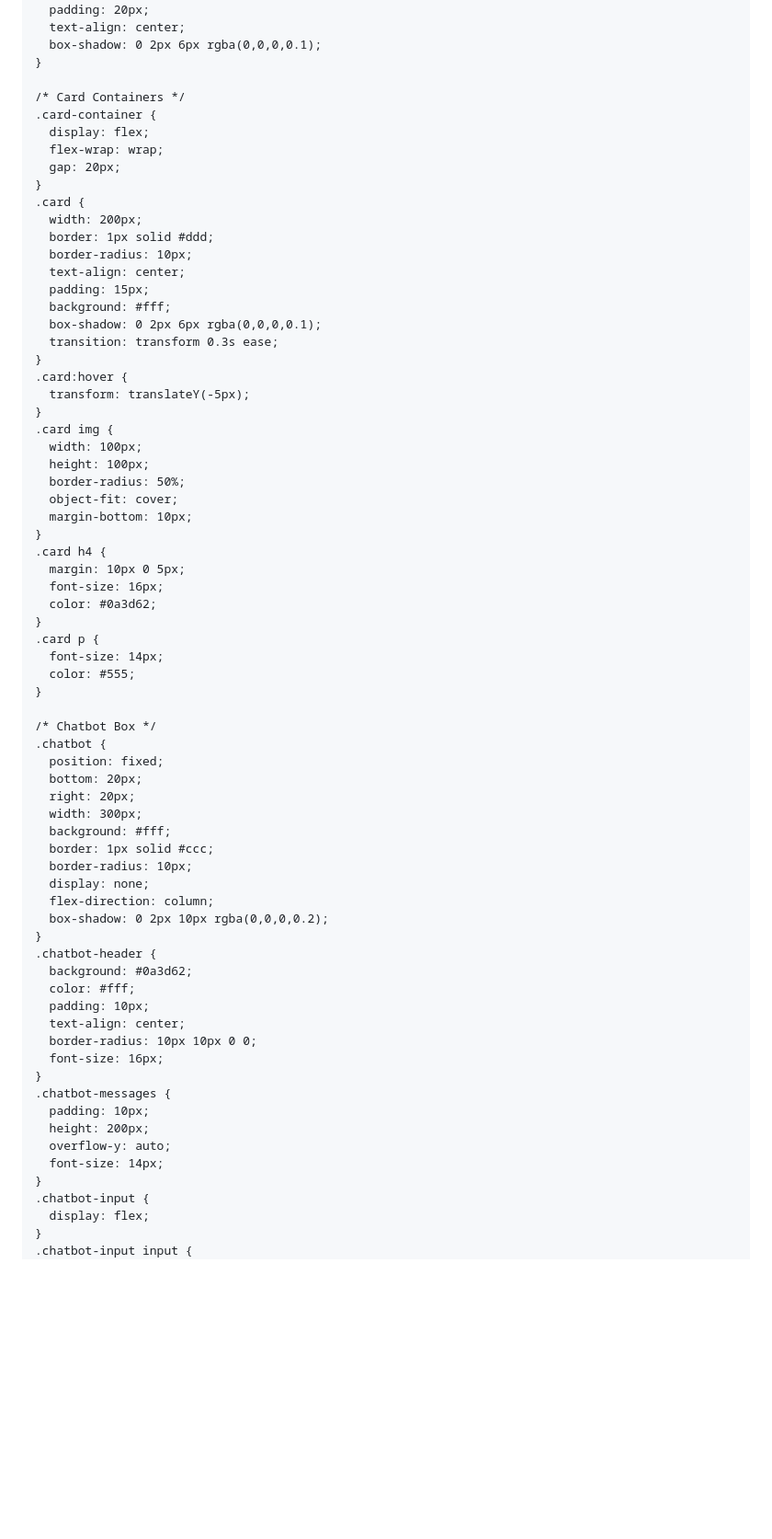
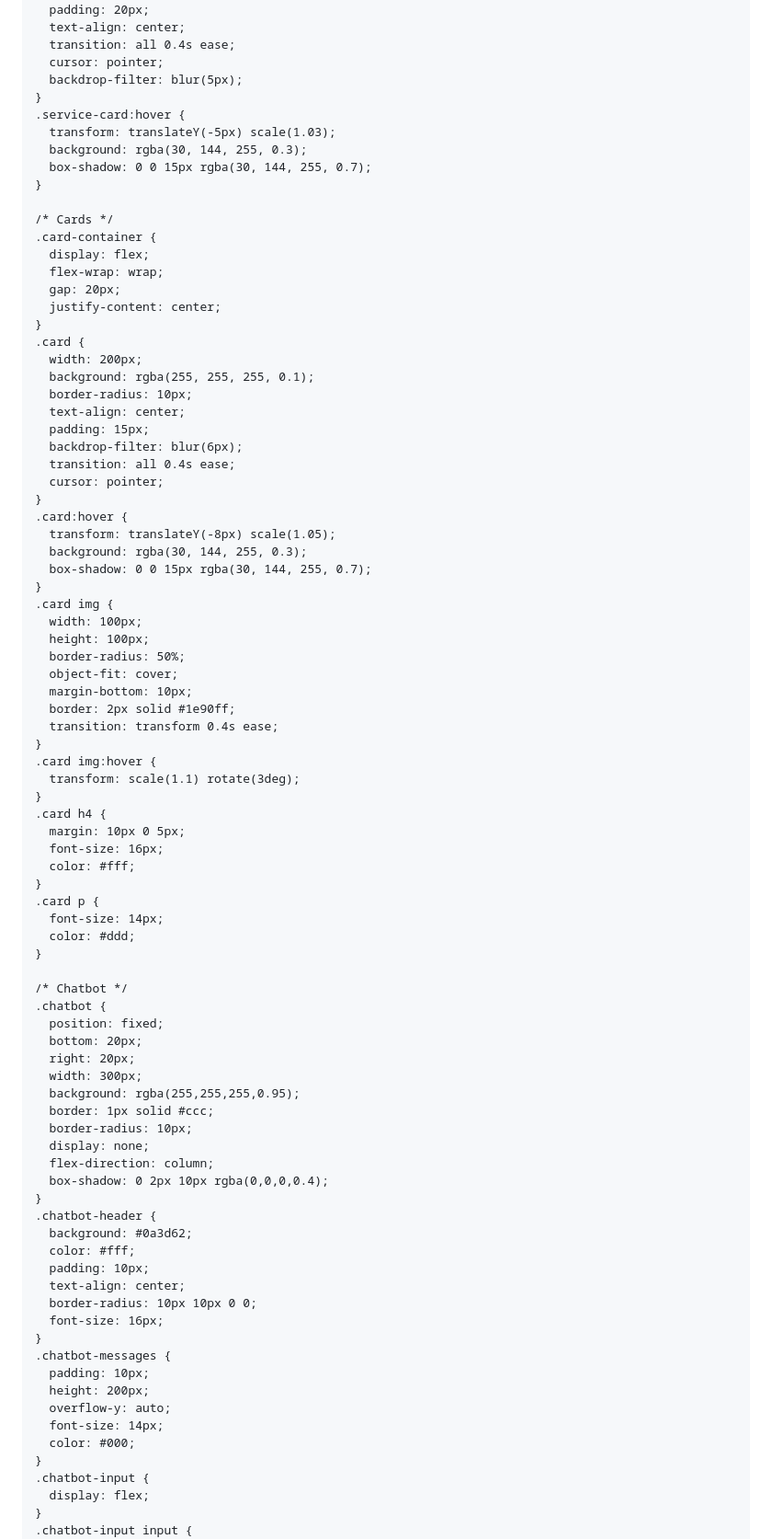
Before and after one commit to amira404/El-shaf3iee-portfolio, a Markdown page: README.md, the part around the change printed below. Shown: that part at 92% size. Drawn GitHub-style; blank space fills up the shorter version.

```diff
--- a/README.md
+++ b/README.md
@@ -83,27 +108,37 @@
       border-radius: 10px;
       padding: 20px;
       text-align: center;
-      box-shadow: 0 2px 6px rgba(0,0,0,0.1);
+      transition: all 0.4s ease;
+      cursor: pointer;
+      backdrop-filter: blur(5px);
+    }
+    .service-card:hover {
+      transform: translateY(-5px) scale(1.03);
+      background: rgba(30, 144, 255, 0.3);
+      box-shadow: 0 0 15px rgba(30, 144, 255, 0.7);
     }
 
-    /* Card Containers */
+    /* Cards */
     .card-container {
       display: flex;
       flex-wrap: wrap;
       gap: 20px;
+      justify-content: center;
     }
     .card {
       width: 200px;
-      border: 1px solid #ddd;
+      background: rgba(255, 255, 255, 0.1);
       border-radius: 10px;
       text-align: center;
       padding: 15px;
-      background: #fff;
-      box-shadow: 0 2px 6px rgba(0,0,0,0.1);
-      transition: transform 0.3s ease;
+      backdrop-filter: blur(6px);
+      transition: all 0.4s ease;
+      cursor: pointer;
     }
     .card:hover {
-      transform: translateY(-5px);
+      transform: translateY(-8px) scale(1.05);
+      background: rgba(30, 144, 255, 0.3);
+      box-shadow: 0 0 15px rgba(30, 144, 255, 0.7);
     }
     .card img {
       width: 100px;
@@ -111,29 +146,34 @@
       border-radius: 50%;
       object-fit: cover;
       margin-bottom: 10px;
+      border: 2px solid #1e90ff;
+      transition: transform 0.4s ease;
+    }
+    .card img:hover {
+      transform: scale(1.1) rotate(3deg);
     }
     .card h4 {
       margin: 10px 0 5px;
       font-size: 16px;
-      color: #0a3d62;
+      color: #fff;
     }
     .card p {
       font-size: 14px;
-      color: #555;
+      color: #ddd;
     }
 
-    /* Chatbot Box */
+    /* Chatbot */
     .chatbot {
       position: fixed;
       bottom: 20px;
       right: 20px;
       width: 300px;
-      background: #fff;
+      background: rgba(255,255,255,0.95);
       border: 1px solid #ccc;
       border-radius: 10px;
       display: none;
       flex-direction: column;
-      box-shadow: 0 2px 10px rgba(0,0,0,0.2);
+      box-shadow: 0 2px 10px rgba(0,0,0,0.4);
     }
     .chatbot-header {
       background: #0a3d62;
@@ -148,6 +188,7 @@
       height: 200px;
       overflow-y: auto;
       font-size: 14px;
+      color: #000;
     }
     .chatbot-input {
       display: flex;
```
Also changed, not shown: other parts of README.md (+54 -14 lines).
